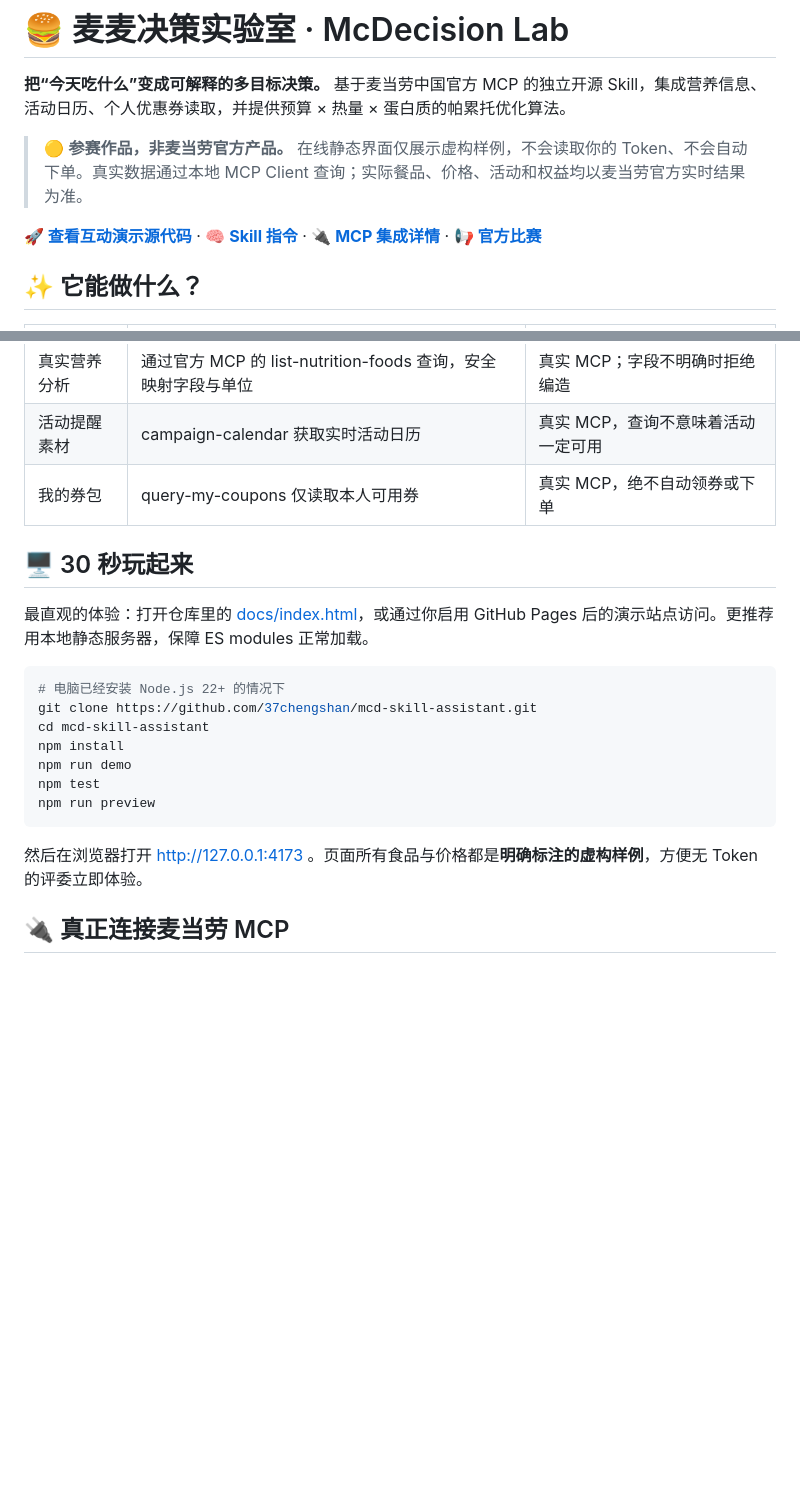
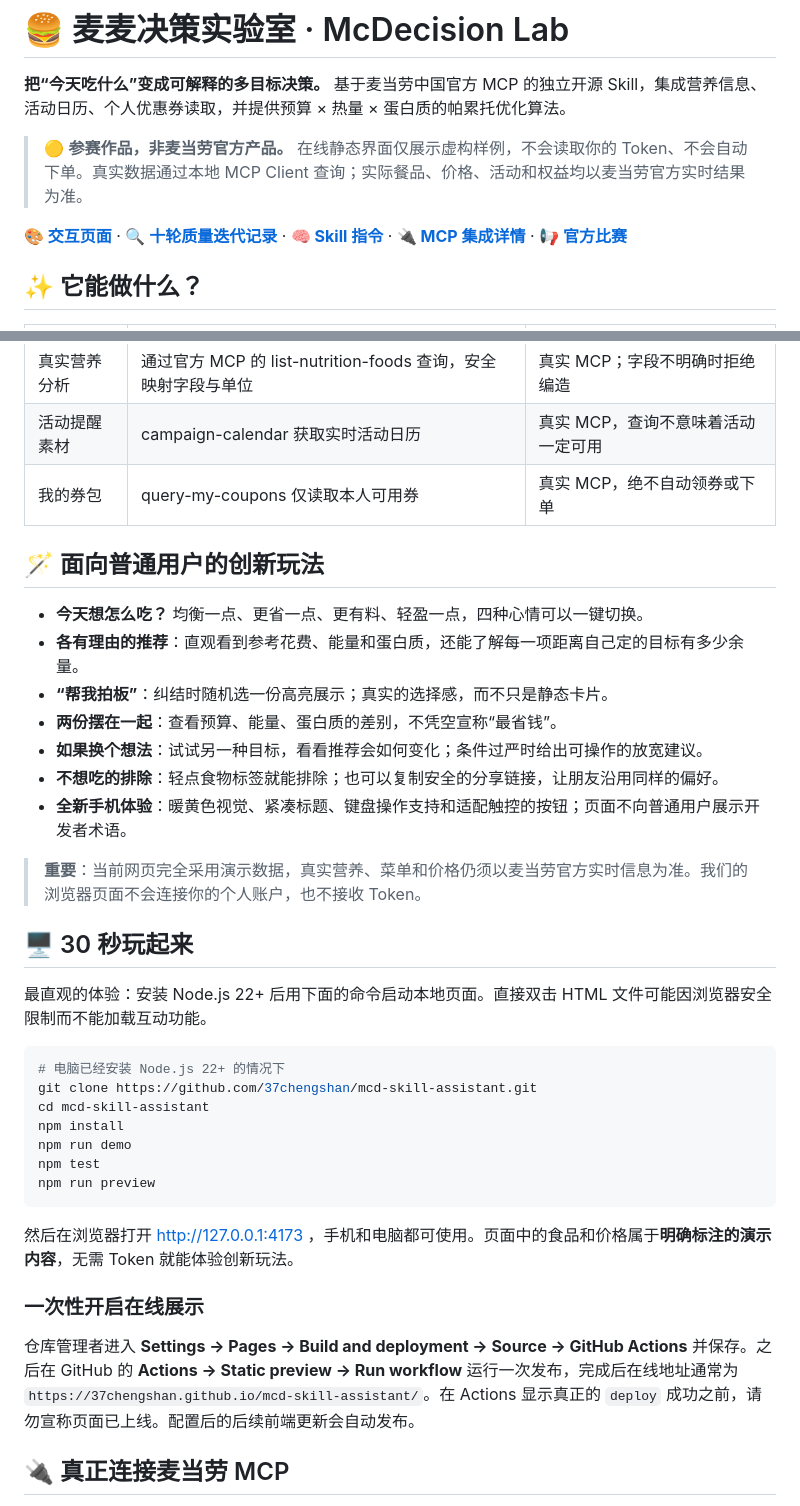
Before and after one commit to 37chengshan/mcd-skill-assistant, a Markdown page: README.md, 2 parts joined by grey strips. Drawn GitHub-style; blank space fills up the shorter version.

Commit message:
docs(readme): showcase ten-iteration experience and accurate GitHub Pages enablement steps

```diff
--- a/README.md
+++ b/README.md
@@ -4,7 +4,7 @@
 
 > 🟡 **参赛作品，非麦当劳官方产品。** 在线静态界面仅展示虚构样例，不会读取你的 Token、不会自动下单。真实数据通过本地 MCP Client 查询；实际餐品、价格、活动和权益均以麦当劳官方实时结果为准。
 
-**[🚀 查看互动演示源代码](docs/index.html)** · **[🧠 Skill 指令](skills/mcdecision-lab/SKILL.md)** · **[🔌 MCP 集成详情](MCP_INTEGRATION.md)** · **[📢 官方比赛](https://github.com/M-China/mcd-developer-innovation-challenge)**
+**[🎨 交互页面](docs/index.html)** · **[🔍 十轮质量迭代记录](ITERATION_REPORT.md)** · **[🧠 Skill 指令](skills/mcdecision-lab/SKILL.md)** · **[🔌 MCP 集成详情](MCP_INTEGRATION.md)** · **[📢 官方比赛](https://github.com/M-China/mcd-developer-innovation-challenge)**
 
 ## ✨ 它能做什么？
 
@@ -16,9 +16,21 @@
 | 活动提醒素材 | campaign-calendar 获取实时活动日历 | 真实 MCP，查询不意味着活动一定可用 |
 | 我的券包 | query-my-coupons 仅读取本人可用券 | 真实 MCP，绝不自动领券或下单 |
 
+## 🪄 面向普通用户的创新玩法
+
+- **今天想怎么吃？** 均衡一点、更省一点、更有料、轻盈一点，四种心情可以一键切换。
+- **各有理由的推荐**：直观看到参考花费、能量和蛋白质，还能了解每一项距离自己定的目标有多少余量。
+- **“帮我拍板”**：纠结时随机选一份高亮展示；真实的选择感，而不只是静态卡片。
+- **两份摆在一起**：查看预算、能量、蛋白质的差别，不凭空宣称“最省钱”。
+- **如果换个想法**：试试另一种目标，看看推荐会如何变化；条件过严时给出可操作的放宽建议。
+- **不想吃的排除**：轻点食物标签就能排除；也可以复制安全的分享链接，让朋友沿用同样的偏好。
+- **全新手机体验**：暖黄色视觉、紧凑标题、键盘操作支持和适配触控的按钮；页面不向普通用户展示开发者术语。
+
+> **重要**：当前网页完全采用演示数据，真实营养、菜单和价格仍须以麦当劳官方实时信息为准。我们的浏览器页面不会连接你的个人账户，也不接收 Token。
+
 ## 🖥 30 秒玩起来
 
-最直观的体验：打开仓库里的 [docs/index.html](docs/index.html)，或通过你启用 GitHub Pages 后的演示站点访问。更推荐用本地静态服务器，保障 ES modules 正常加载。
+最直观的体验：安装 Node.js 22+ 后用下面的命令启动本地页面。直接双击 HTML 文件可能因浏览器安全限制而不能加载互动功能。
 
 ~~~bash
 # 电脑已经安装 Node.js 22+ 的情况下
@@ -30,7 +42,11 @@ npm test
 npm run preview
 ~~~
 
-然后在浏览器打开 http://127.0.0.1:4173 。页面所有食品与价格都是**明确标注的虚构样例**，方便无 Token 的评委立即体验。
+然后在浏览器打开 http://127.0.0.1:4173 ，手机和电脑都可使用。页面中的食品和价格属于**明确标注的演示内容**，无需 Token 就能体验创新玩法。
+
+### 一次性开启在线展示
+
+仓库管理者进入 **Settings → Pages → Build and deployment → Source → GitHub Actions** 并保存。之后在 GitHub 的 **Actions → Static preview → Run workflow** 运行一次发布，完成后在线地址通常为 `https://37chengshan.github.io/mcd-skill-assistant/`。在 Actions 显示真正的 `deploy` 成功之前，请勿宣称页面已上线。配置后的后续前端更新会自动发布。
 
 ## 🔌 真正连接麦当劳 MCP
 
```
